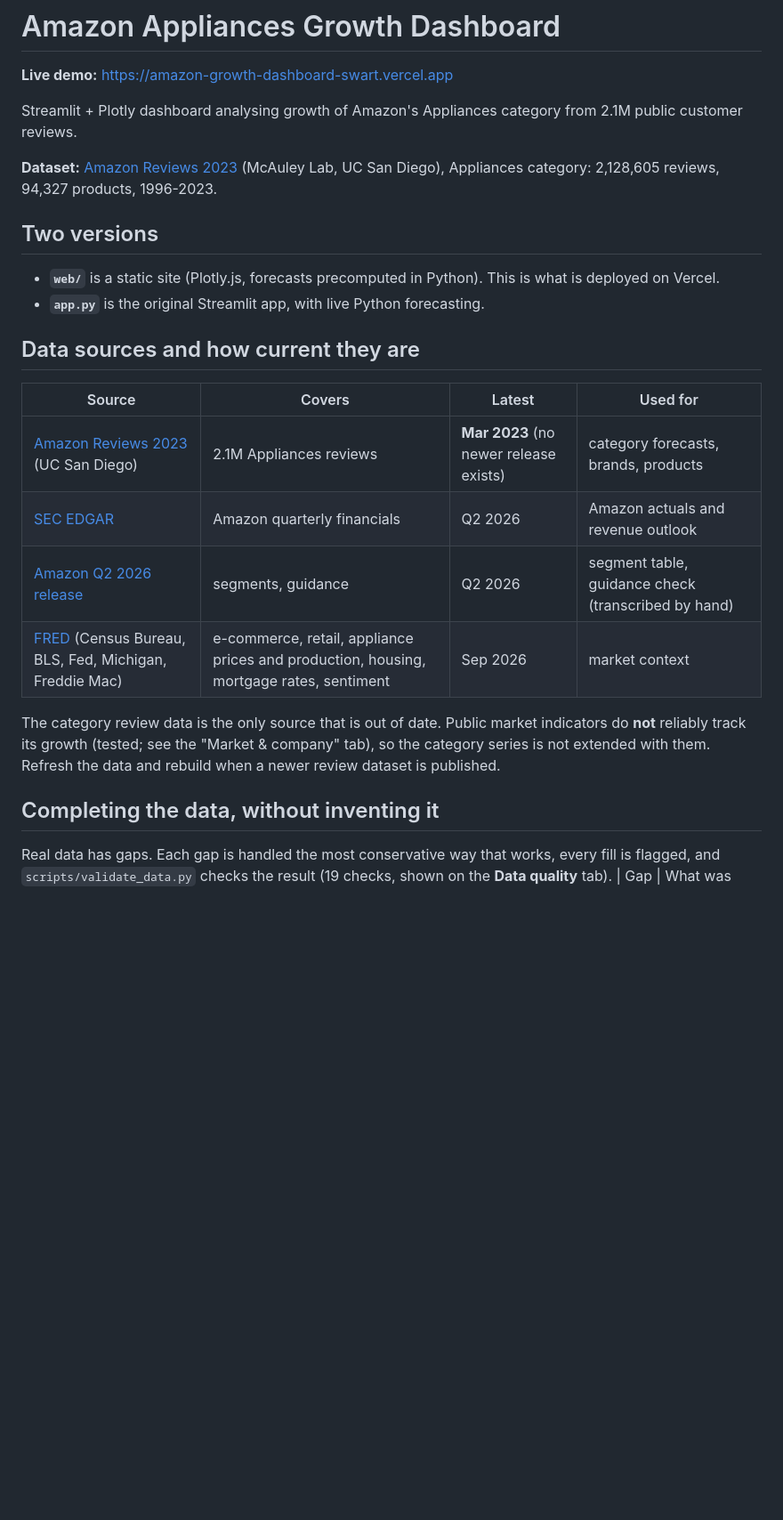
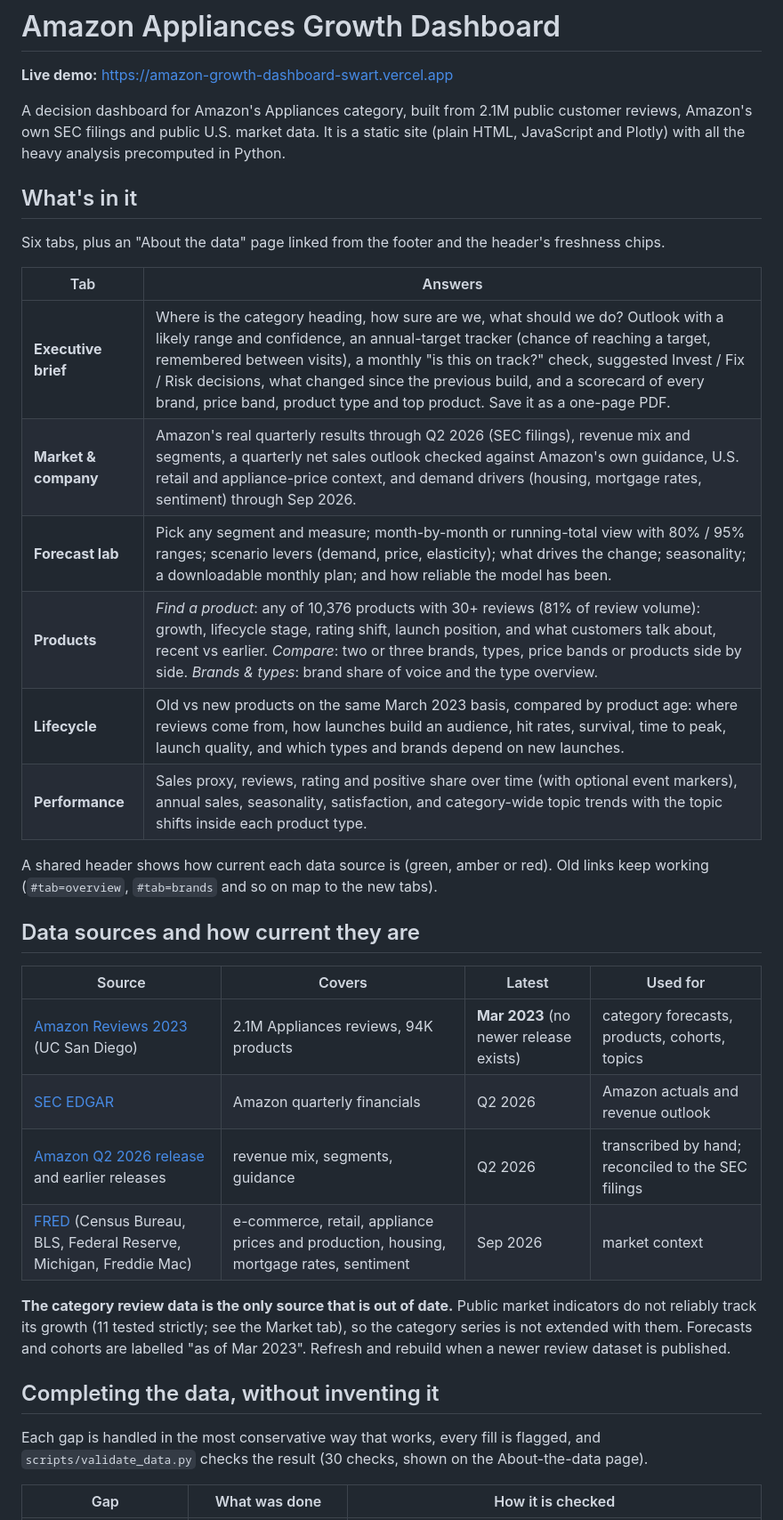
Before and after one commit to Shubham080802/amazon-growth-dashboard, a Markdown page: README.md, the part around one of its changes. Shown at 89% size. Drawn GitHub-style; blank space fills up the shorter version.

```diff
--- a/README.md
+++ b/README.md
@@ -2,26 +2,38 @@
 
 **Live demo:** https://amazon-growth-dashboard-swart.vercel.app
 
-Streamlit + Plotly dashboard analysing growth of Amazon's Appliances category from 2.1M public customer reviews.
+A decision dashboard for Amazon's Appliances category, built from 2.1M public customer reviews, Amazon's own SEC filings and public U.S. market data. It is a static site (plain HTML, JavaScript and Plotly) with all the heavy analysis precomputed in Python.
 
-**Dataset:** [Amazon Reviews 2023](https://huggingface.co/datasets/McAuley-Lab/Amazon-Reviews-2023) (McAuley Lab, UC San Diego), Appliances category: 2,128,605 reviews, 94,327 products, 1996-2023.
+## What's in it
 
-## Two versions
-- **`web/`** is a static site (Plotly.js, forecasts precomputed in Python). This is what is deployed on Vercel.
-- **`app.py`** is the original Streamlit app, with live Python forecasting.
+Six tabs, plus an "About the data" page linked from the footer and the header's freshness chips.
+
+| Tab | Answers |
+|---|---|
+| **Executive brief** | Where is the category heading, how sure are we, what should we do? Outlook with a likely range and confidence, an annual-target tracker (chance of reaching a target, remembered between visits), a monthly "is this on track?" check, suggested Invest / Fix / Risk decisions, what changed since the previous build, and a scorecard of every brand, price band, product type and top product. Save it as a one-page PDF. |
+| **Market & company** | Amazon's real quarterly results through Q2 2026 (SEC filings), revenue mix and segments, a quarterly net sales outlook checked against Amazon's own guidance, U.S. retail and appliance-price context, and demand drivers (housing, mortgage rates, sentiment) through Sep 2026. |
+| **Forecast lab** | Pick any segment and measure; month-by-month or running-total view with 80% / 95% ranges; scenario levers (demand, price, elasticity); what drives the change; seasonality; a downloadable monthly plan; and how reliable the model has been. |
+| **Products** | *Find a product*: any of 10,376 products with 30+ reviews (81% of review volume): growth, lifecycle stage, rating shift, launch position, and what customers talk about, recent vs earlier. *Compare*: two or three brands, types, price bands or products side by side. *Brands & types*: brand share of voice and the type overview. |
+| **Lifecycle** | Old vs new products on the same March 2023 basis, compared by product age: where reviews come from, how launches build an audience, hit rates, survival, time to peak, launch quality, and which types and brands depend on new launches. |
+| **Performance** | Sales proxy, reviews, rating and positive share over time (with optional event markers), annual sales, seasonality, satisfaction, and category-wide topic trends with the topic shifts inside each product type. |
+
+A shared header shows how current each data source is (green, amber or red). Old links keep working (`#tab=overview`, `#tab=brands` and so on map to the new tabs).
 
 ## Data sources and how current they are
+
 | Source | Covers | Latest | Used for |
 |---|---|---|---|
-| [Amazon Reviews 2023](https://huggingface.co/datasets/McAuley-Lab/Amazon-Reviews-2023) (UC San Diego) | 2.1M Appliances reviews | **Mar 2023** (no newer release exists) | category forecasts, brands, products |
+| [Amazon Reviews 2023](https://huggingface.co/datasets/McAuley-Lab/Amazon-Reviews-2023) (UC San Diego) | 2.1M Appliances reviews, 94K products | **Mar 2023** (no newer release exists) | category forecasts, products, cohorts, topics |
 | [SEC EDGAR](https://www.sec.gov/edgar/sec-api-documentation) | Amazon quarterly financials | Q2 2026 | Amazon actuals and revenue outlook |
-| [Amazon Q2 2026 release](https://ir.aboutamazon.com/news-release/news-release-details/2026/Amazon-com-Announces-Second-Quarter-Results) | segments, guidance | Q2 2026 | segment table, guidance check (transcribed by hand) |
-| [FRED](https://fred.stlouisfed.org/) (Census Bureau, BLS, Fed, Michigan, Freddie Mac) | e-commerce, retail, appliance prices and production, housing, mortgage rates, sentiment | Sep 2026 | market context |
+| [Amazon Q2 2026 release](https://ir.aboutamazon.com/news-release/news-release-details/2026/Amazon-com-Announces-Second-Quarter-Results) and earlier releases | revenue mix, segments, guidance | Q2 2026 | transcribed by hand; reconciled to the SEC filings |
+| [FRED](https://fred.stlouisfed.org/) (Census Bureau, BLS, Federal Reserve, Michigan, Freddie Mac) | e-commerce, retail, appliance prices and production, housing, mortgage rates, sentiment | Sep 2026 | market context |
 
-The category review data is the only source that is out of date. Public market indicators do **not** reliably track its growth (tested; see the "Market & company" tab), so the category series is not extended with them. Refresh the data and rebuild when a newer review dataset is published.
+**The category review data is the only source that is out of date.** Public market indicators do not reliably track its growth (11 tested strictly; see the Market tab), so the category series is not extended with them. Forecasts and cohorts are labelled "as of Mar 2023". Refresh and rebuild when a newer review dataset is published.
 
 ## Completing the data, without inventing it
-Real data has gaps. Each gap is handled the most conservative way that works, every fill is flagged, and `scripts/validate_data.py` checks the result (19 checks, shown on the **Data quality** tab).
+
+Each gap is handled in the most conservative way that works, every fill is flagged, and `scripts/validate_data.py` checks the result (30 checks, shown on the About-the-data page).
+
 | Gap | What was done | How it is checked |
 |---|---|---|
 | 50% of products have no listed price (20% of review value; more in older years) | estimated from type, brand, weight, pack size and title text | tested on products whose price is known: R² 0.81, 9% median error on brand-by-type totals, no bias across product ages |
```
Also changed, not shown: other parts of README.md (+24 -41 lines), docs/MODEL.md (+6 -0 lines).
